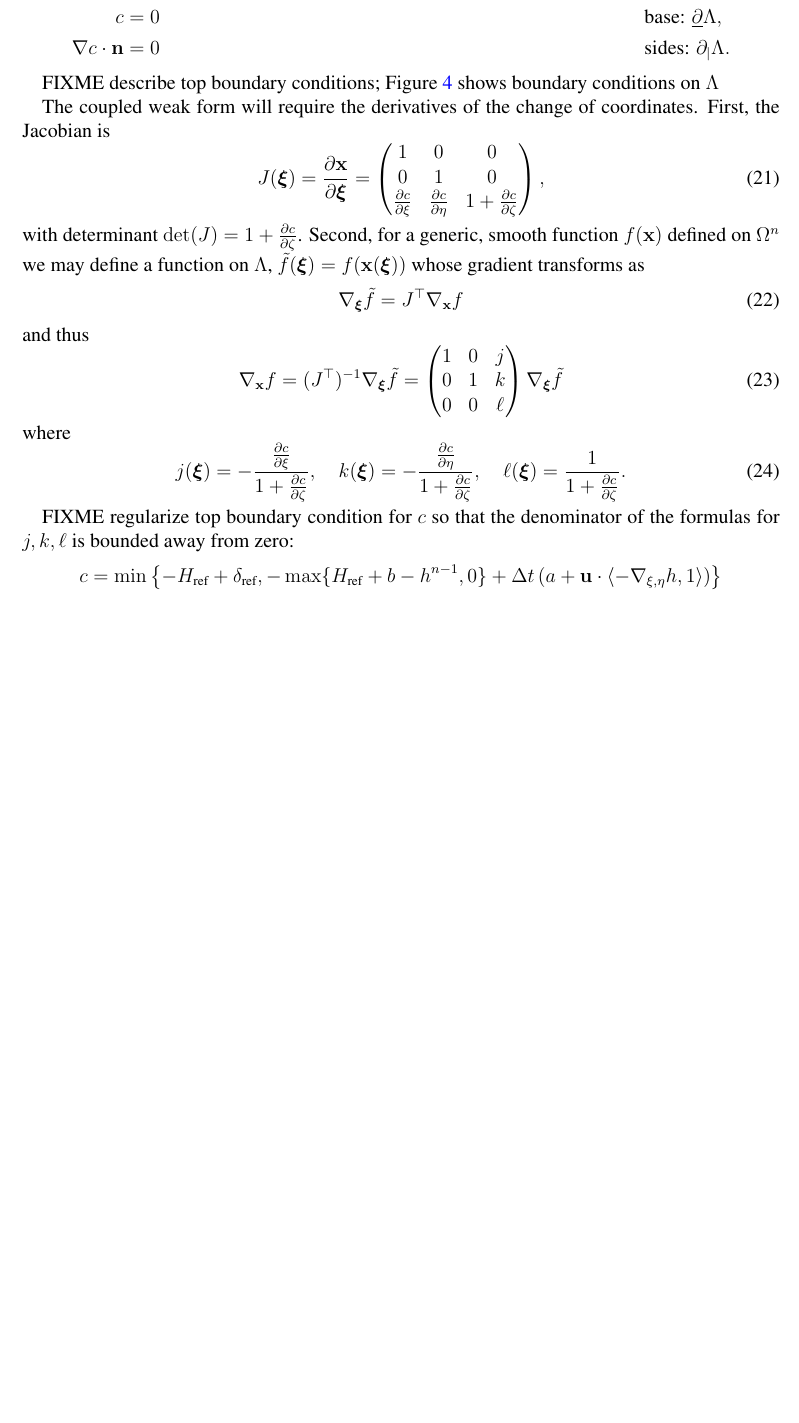
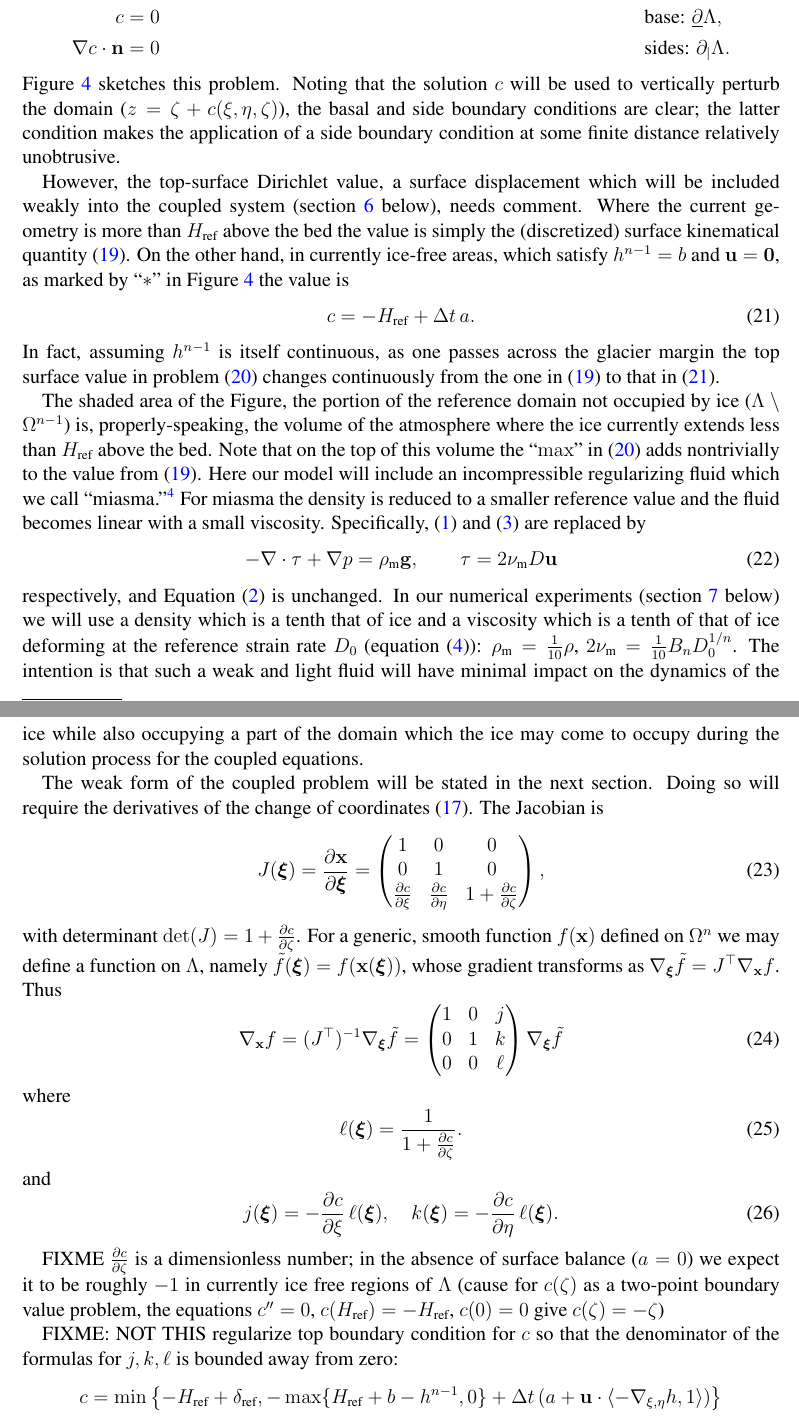
Before and after one commit to bueler/stokes-implicit, a LaTeX paper (doc/simp.tex): part of page 9 of 16 before the commit and two parts of pages 9 and 10 of 18 after it, the two joined at a grey line, cut so that both start at the same text, the shorter picture padded with empty space. Compiled offline with pdfLaTeX.

Commit message:
progress describing the free boundary regularization process

```diff
--- a/doc/simp.tex
+++ b/doc/simp.tex
@@ -43,6 +43,8 @@ urlcolor=black    % ...
 \newcommand{\bzero}{\bm{0}}
 
 \newcommand{\Href}{H_{\text{ref}}}
+\newcommand{\num}{\nu_{\text{m}}}
+\newcommand{\rhom}{\rho_{\text{m}}}
 
 
 \begin{document}
@@ -249,4 +250,4 @@ We propose that the vertical displacement function $c(\bxi)$ solves the Laplace
-FIXME describe top boundary conditions; Figure \ref{fig:claplaceproblem} shows boundary conditions on $\Lambda$
+Figure \ref{fig:claplaceproblem} sketches this problem.  Noting that the solution $c$ will be used to vertically perturb the domain ($z=\zeta+c(\xi,\eta,\zeta)$), the basal and side boundary conditions are clear; the latter condition makes the application of a side boundary condition at some finite distance relatively unobtrusive.
 
 \begin{figure}[h]
 \begin{center}
@@ -256,26 +257,39 @@ FIXME describe top boundary conditions; Figure \ref{fig:claplaceproblem} shows b
 \label{fig:claplaceproblem}
 \end{figure}
 
-The coupled weak form will require the derivatives of the change of coordinates.  First, the Jacobian is
+However, the top-surface Dirichlet value, a surface displacement which will be included weakly into the coupled system (section \ref{sec:finiteelement} below), needs comment.  Where the current geometry is more than $\Href$ above the bed the value is simply the (discretized) surface kinematical quantity \eqref{backwardeulerske}.  On the other hand, in currently ice-free areas, which satisfy $h^{n-1}=b$ and $\bu=\bzero$, as marked by ``$\ast$'' in Figure \ref{fig:claplaceproblem} the value is
+\begin{equation}
+    c = - \Href + \Delta t\,a. \label{icefreehrefske}
+\end{equation}
+In fact, assuming $h^{n-1}$ is itself continuous, as one passes across the glacier margin the top surface value in problem \eqref{claplace} changes continuously from the one in \eqref{backwardeulerske} to that in \eqref{icefreehrefske}.
+
+The shaded area of the Figure, the portion of the reference domain not occupied by ice ($\Lambda \setminus \Omega^{n-1}$) is, properly-speaking, the volume of the atmosphere where the ice currently extends less than $\Href$ above the bed.  Note that on the top of this volume the ``$\max$'' in \eqref{claplace} adds nontrivially to the value from \eqref{backwardeulerske}.  Here our model will include an incompressible regularizing fluid which we call ``miasma.''\footnote{Defined as an oppressive or unpleasant atmosphere which surrounds something, often settling into low areas.}  For miasma the density is reduced to a smaller reference value and the fluid becomes linear with a small viscosity.  Specifically, \eqref{forcebalance} and \eqref{viscflowlaw} are replaced by
+\begin{equation} % FIXME: proposed flow law
+- \nabla \cdot \tau + \nabla p = \rhom \bg, \qquad \tau = 2 \num D\bu \label{miasma}
+\end{equation}
+respectively, and Equation \eqref{incompressible} is unchanged.  In our numerical experiments (section \ref{sec:results} below) we will use a density which is a tenth that of ice and a viscosity which is a tenth of that of ice deforming at the reference strain rate $D_0$ (equation \eqref{regeffvisc}): $\rhom = \frac{1}{10} \rho$, $2\num = \frac{1}{10} B_n D_0^{1/n}$.  The intention is that such a weak and light fluid will have minimal impact on the dynamics of the ice while also occupying a part of the domain which the ice may come to occupy during the solution process for the coupled equations.
+
+The weak form of the coupled problem will be stated in the next section.  Doing so will require the derivatives of the change of coordinates \eqref{changecoords}.  The Jacobian is
 \begin{equation}
 J(\bxi) = \frac{\partial \bx}{\partial \bm{\xi}} = \begin{pmatrix} 1 & 0 & 0 \\  0 & 1 & 0 \\ \frac{\partial c}{\partial \xi} & \frac{\partial c}{\partial \eta} & 1+\frac{\partial c}{\partial \zeta} \end{pmatrix}, \label{jacchange}
 \end{equation}
-with determinant $\det(J)=1+\frac{\partial c}{\partial \zeta}$.  Second, for a generic, smooth function $f(\bx)$ defined on $\Omega^n$ we may define a function on $\Lambda$, $\tilde f(\bxi) = f(\bx(\bxi))$ whose gradient transforms as
-\begin{equation}
-\grad_{\bxi} \tilde f = J^\top \grad_{\bx} f
-\end{equation}
-and thus
+with determinant $\det(J)=1+\frac{\partial c}{\partial \zeta}$.  For a generic, smooth function $f(\bx)$ defined on $\Omega^n$ we may define a function on $\Lambda$, namely $\tilde f(\bxi) = f(\bx(\bxi))$, whose gradient transforms as $\grad_{\bxi} \tilde f = J^\top \grad_{\bx} f$.  Thus
 \begin{equation}
 \grad_{\bx} f = (J^\top)^{-1} \grad_{\bxi} \tilde f = \begin{pmatrix} 1 & 0 & j \\ 0 & 1 & k \\ 0 & 0 & \ell \end{pmatrix} \grad_{\bxi} \tilde f \label{changederivatives}
 \end{equation}
 where
 \begin{equation}
-j(\bxi) = -\frac{\frac{\partial c}{\partial \xi}}{1+\frac{\partial c}{\partial \zeta}}, \quad k(\bxi) = -\frac{\frac{\partial c}{\partial \eta}}{1+\frac{\partial c}{\partial \zeta}}, \quad \ell(\bxi) = \frac{1}{1+\frac{\partial c}{\partial \zeta}}. \label{definejkl}
+\ell(\bxi) = \frac{1}{1+\frac{\partial c}{\partial \zeta}}. \label{definel}
+\end{equation}
+and
+\begin{equation}
+j(\bxi) = - \frac{\partial c}{\partial \xi}\, \ell(\bxi), \quad k(\bxi) = -\frac{\partial c}{\partial \eta}\, \ell(\bxi). \label{definejk}
 \end{equation}
 
+FIXME $\frac{\partial c}{\partial \zeta}$ is a dimensionless number; in the absence of surface balance ($a=0$) we expect it to be roughly $-1$ in currently ice free regions of $\Lambda$ (cause for $c(\zeta)$ as a two-point boundary value problem, the equations $c''=0$, $c(\Href)=-\Href$, $c(0)=0$ give $c(\zeta)=-\zeta$)
+
 \newcommand{\deltaref}{\delta_{\text{ref}}}
-
-FIXME regularize top boundary condition for $c$ so that the denominator of the formulas for $j,k,\ell$ is bounded away from zero:
+FIXME: NOT THIS regularize top boundary condition for $c$ so that the denominator of the formulas for $j,k,\ell$ is bounded away from zero:
     $$c = \min\left\{-\Href + \deltaref,-\max\{\Href + b - h^{n-1},0\} + \Delta t\,(a + \bu \cdot \left<-\grad_{\xi,\eta}h,1\right>)\right\}$$
 but if the real surface balance at the solution ($\Delta t\,(a + \bu \cdot \left<-\grad_{\xi,\eta}h,1\right>)$) is less than $-\Href+\deltaref$ then we will reduce the time step and resolve
 
```
Also changed, not shown: doc/simp.tex (48 more changed lines).
